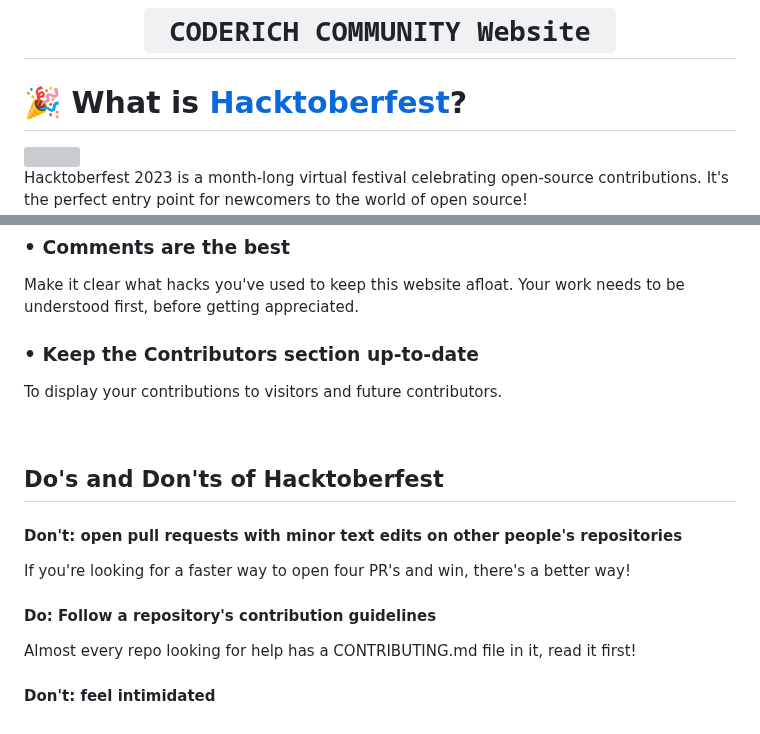
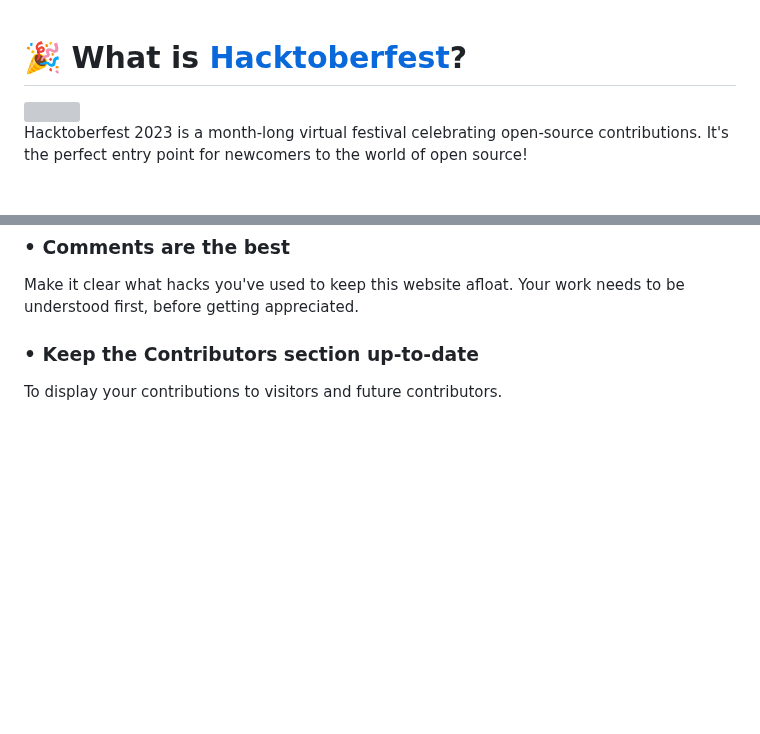
Before and after one commit to Coderich-Community/Hacktoberfest-2023, a Markdown page: README.md, 2 parts joined by grey strips. Drawn GitHub-style; blank space fills up the shorter version; grey boxes are pictures that could not be loaded.

```diff
--- a/README.md
+++ b/README.md
@@ -1,6 +1,3 @@
-
-<h1 align="center"><code>&nbsp;CODERICH COMMUNITY Website&nbsp;</code></h1>
-
 
 # 🎉 What is [Hacktoberfest](https://hacktoberfest.com)?
 
@@ -65,13 +62,3 @@ Make it clear what hacks you've used to keep this website afloat. Your work need
 To display your contributions to visitors and future contributors.
 
 <br>
-
-## Do's and Don'ts of Hacktoberfest
-
-<h4>Don't: open pull requests with minor text edits on other people's repositories</h4>
- If you're looking for a faster way to open four PR's and win, there's a better way!
-
-<h4>Do: Follow a repository's contribution guidelines</h4>
- Almost every repo looking for help has a CONTRIBUTING.md file in it, read it first!
-
-<h4>Don't: feel intimidated</h4>
```
